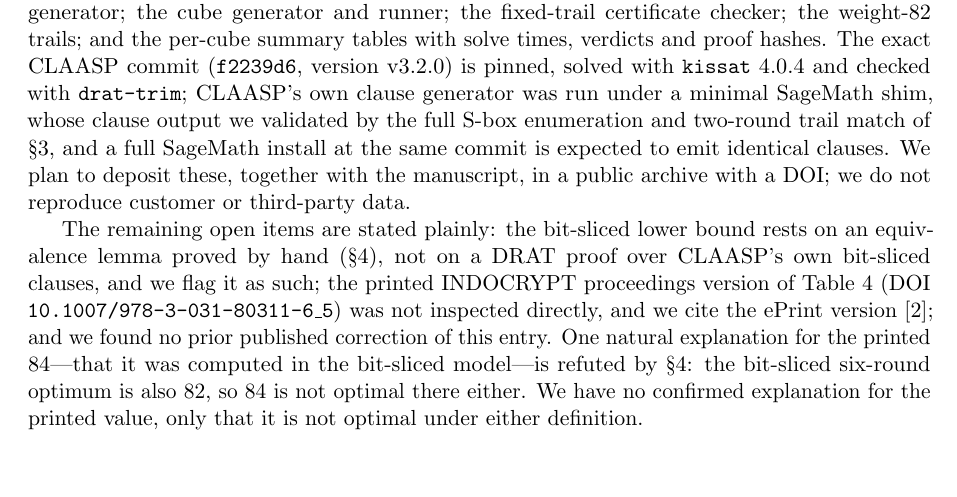
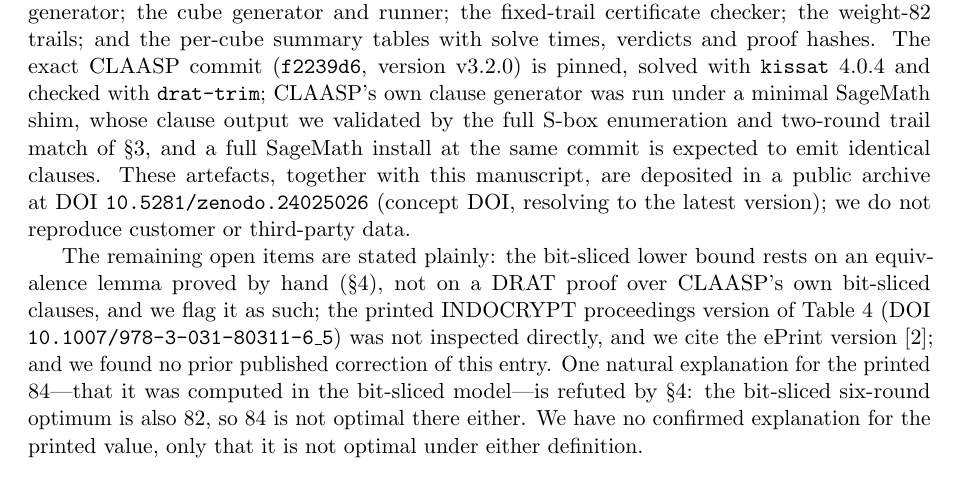
Before and after one commit to otoinobuo/aradi-6r-optimum, a LaTeX paper (main.tex): part of page 5 of 6, cut so that both start at the same text. Compiled offline with pdfLaTeX.

Commit message:
Imprint Zenodo concept DOI 10.5281/zenodo.24025026 into manuscript and README

```diff
--- a/main.tex
+++ b/main.tex
@@ -126,7 +126,7 @@ We repeated the check in CLAASP's bit-sliced model, where the weight counts acti
 
 The 945 six-round UNSAT certificates were produced and checked in a single campaign: 945/945 \texttt{VERIFIED}, 0 failures; total 22.47 CPU-hours (11.88\,h solving and proof generation, 10.59\,h \texttt{drat-trim} verification) and 1\,h\,54\,m of wall time; the hardest cube took 286\,s to solve and 261\,s to verify with a 307\,MB proof. The proofs total 36.3\,GB and were deleted after verification; the SHA-256 of each proof and the full \texttt{drat-trim} logs are retained. The twenty Matsui-bound instances (five-round at each of the four starting indices, and the one-to-four-round bounds) were certified the same way. The bit-sliced lower bound of \S\ref{sec:modelind} was certified by a separate campaign of 945/945 UNSAT cubes (all DRAT-verified) in the equivalent T-model, taking 66.8 CPU-hours (31.3\,h solving, 35.5\,h verification) and 3\,h\,12\,m of wall time.
 
-The artefacts for independent reproduction are: the CLAASP-model driver; the hybrid-CNF generator; the cube generator and runner; the fixed-trail certificate checker; the weight-82 trails; and the per-cube summary tables with solve times, verdicts and proof hashes. The exact CLAASP commit (\texttt{f2239d6}, version~v3.2.0) is pinned, solved with \texttt{kissat}~4.0.4 and checked with \texttt{drat-trim}; CLAASP's own clause generator was run under a minimal SageMath shim, whose clause output we validated by the full S-box enumeration and two-round trail match of \S\ref{sec:method}, and a full SageMath install at the same commit is expected to emit identical clauses. We plan to deposit these, together with the manuscript, in a public archive with a DOI; we do not reproduce customer or third-party data.
+The artefacts for independent reproduction are: the CLAASP-model driver; the hybrid-CNF generator; the cube generator and runner; the fixed-trail certificate checker; the weight-82 trails; and the per-cube summary tables with solve times, verdicts and proof hashes. The exact CLAASP commit (\texttt{f2239d6}, version~v3.2.0) is pinned, solved with \texttt{kissat}~4.0.4 and checked with \texttt{drat-trim}; CLAASP's own clause generator was run under a minimal SageMath shim, whose clause output we validated by the full S-box enumeration and two-round trail match of \S\ref{sec:method}, and a full SageMath install at the same commit is expected to emit identical clauses. These artefacts, together with this manuscript, are deposited in a public archive at DOI~\texttt{10.5281/zenodo.24025026} (concept DOI, resolving to the latest version); we do not reproduce customer or third-party data.
 
 The remaining open items are stated plainly: the bit-sliced lower bound rests on an equivalence lemma proved by hand (\S\ref{sec:modelind}), not on a DRAT proof over CLAASP's own bit-sliced clauses, and we flag it as such; the printed INDOCRYPT proceedings version of Table~4 (DOI \texttt{10.1007/978-3-031-80311-6\_5}) was not inspected directly, and we cite the ePrint version~\cite{claasping}; and we found no prior published correction of this entry. One natural explanation for the printed 84---that it was computed in the bit-sliced model---is refuted by \S\ref{sec:modelind}: the bit-sliced six-round optimum is also 82, so 84 is not optimal there either. We have no confirmed explanation for the printed value, only that it is not optimal under either definition.
 
```
Also changed, not shown: artifacts/README.md, main.pdf, 2 other files.
